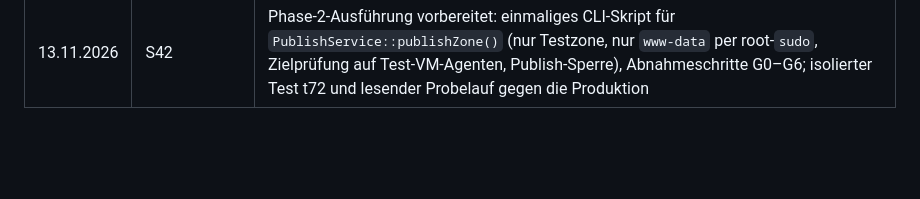
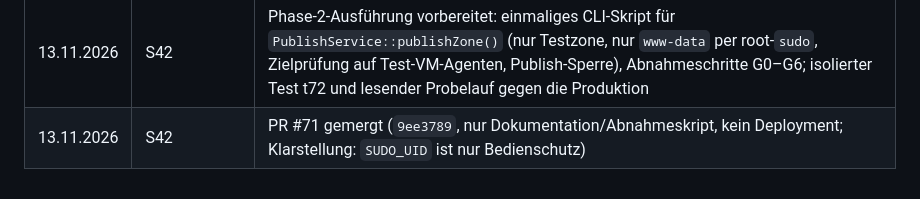
Before and after one commit to Twilight-Networks/dnsmanager, a Markdown page: docs/ARCHITECTURE_CORE.md, the part around one of its changes. Rendered like a GitHub page; blank space fills up the shorter version.

Commit message:
docs(security): record merged state after #71 (S42 phase 2 execution prep)
Co-Authored-By: Claude Opus 5.5 <noreply@anthropic.com>

```diff
--- a/docs/ARCHITECTURE_CORE.md
+++ b/docs/ARCHITECTURE_CORE.md
@@ -390,3 +390,4 @@ werden nur nach gesonderter Freigabe vorgezogen. Aus der früheren S-Reihe (bis
 | 13.11.2026 | S42 | E6-A umgesetzt (Draft-PR): Ablaufwarnung für Agent-Zertifikat und Agent-CA im Serverstatus, Fehler nie verändert, ohne Konfiguration unverändert; Systemstatus zeigt Serverwarnungen als Warnung; isolierte Tests t71; neuer Befund F8 (Dashboard ohne Serverstatus) |
 | 13.11.2026 | S42 | PR #70 gemergt (`407c6ae`), ns1 aktualisiert (Sicherung `/root/p70-update/`), Konfiguration unverändert (Prüfung aus, kein `AGENT_TLS_*`); Systemstatus „Alle Server in Ordnung“, Monitoring 16:25–17:00 regulär, 12/12 Diagnosen `ok`, keine PHP-Fehler |
 | 13.11.2026 | S42 | Phase-2-Ausführung vorbereitet: einmaliges CLI-Skript für `PublishService::publishZone()` (nur Testzone, nur `www-data` per root-`sudo`, Zielprüfung auf Test-VM-Agenten, Publish-Sperre), Abnahmeschritte G0–G6; isolierter Test t72 und lesender Probelauf gegen die Produktion |
+| 13.11.2026 | S42 | PR #71 gemergt (`9ee3789`, nur Dokumentation/Abnahmeskript, kein Deployment; Klarstellung: `SUDO_UID` ist nur Bedienschutz) |
```
Also changed, not shown: other parts of docs/ARCHITECTURE_CORE.md (+1 -1 lines).
